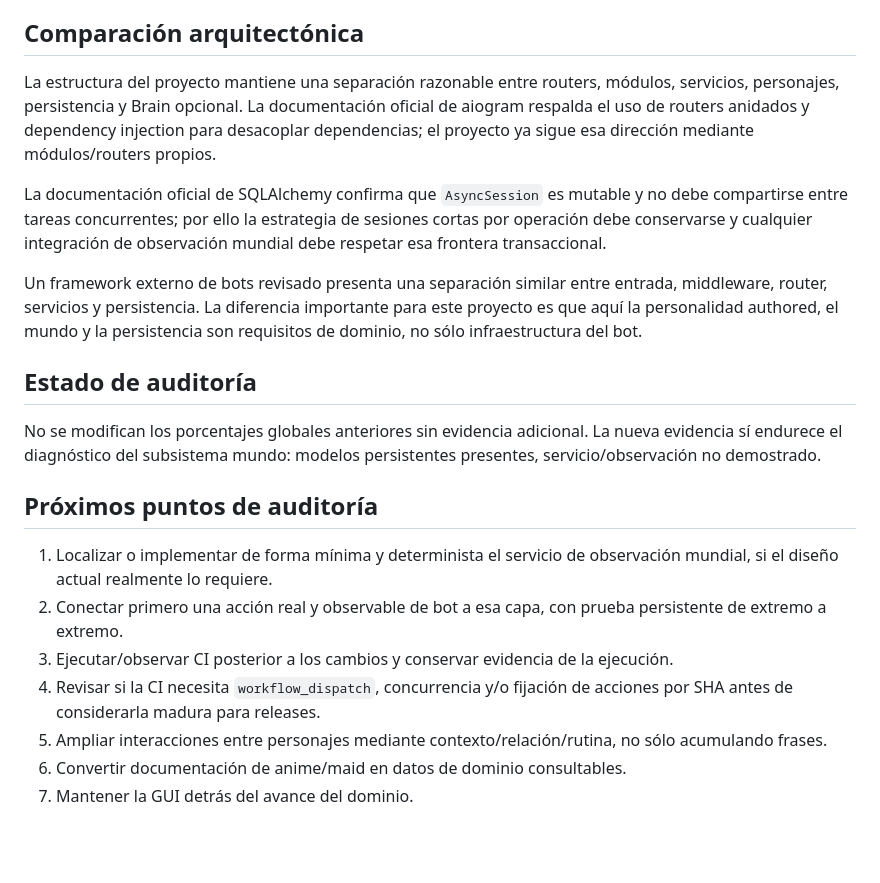
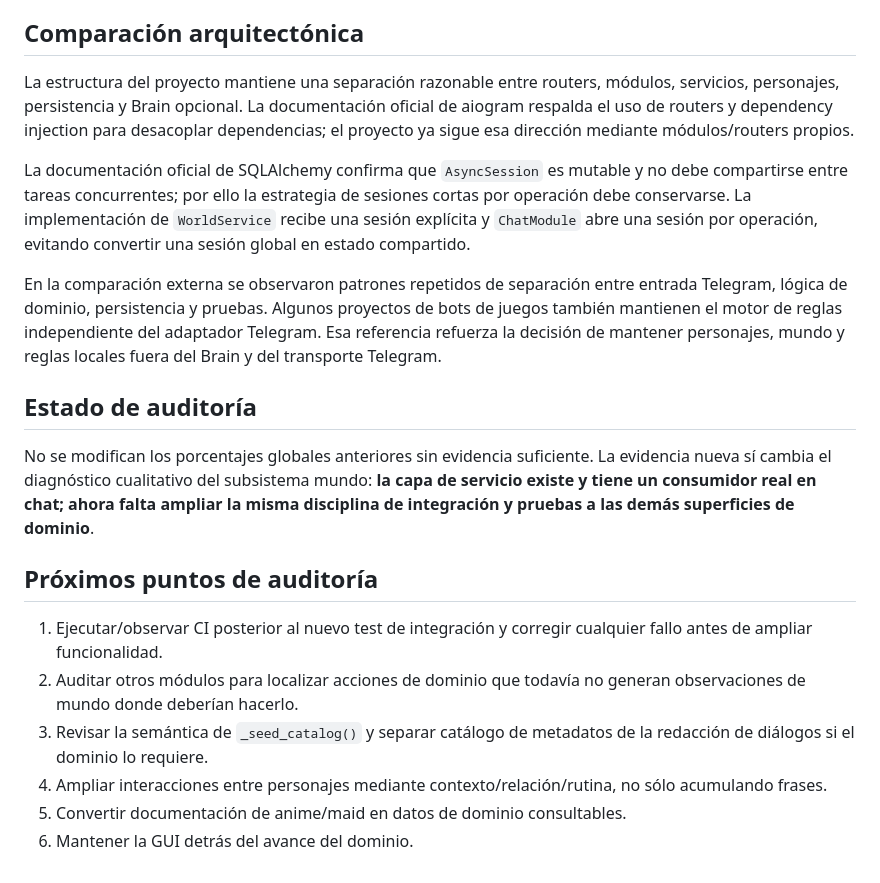
Before and after one commit to eltiootaku01-hue/bot-telegram, a Markdown page: docs/audits/2026-09-16-social-runtime-audit.md, the part around one of its changes. Drawn GitHub-style; blank space fills up the shorter version.

```diff
--- a/docs/audits/2026-09-16-social-runtime-audit.md
+++ b/docs/audits/2026-09-16-social-runtime-audit.md
@@ -70,22 +107,21 @@ La documentación oficial de GitHub también recomienda permisos mínimos y refe
 
 ## Comparación arquitectónica
 
-La estructura del proyecto mantiene una separación razonable entre routers, módulos, servicios, personajes, persistencia y Brain opcional. La documentación oficial de aiogram respalda el uso de routers anidados y dependency injection para desacoplar dependencias; el proyecto ya sigue esa dirección mediante módulos/routers propios.
+La estructura del proyecto mantiene una separación razonable entre routers, módulos, servicios, personajes, persistencia y Brain opcional. La documentación oficial de aiogram respalda el uso de routers y dependency injection para desacoplar dependencias; el proyecto ya sigue esa dirección mediante módulos/routers propios.
 
-La documentación oficial de SQLAlchemy confirma que `AsyncSession` es mutable y no debe compartirse entre tareas concurrentes; por ello la estrategia de sesiones cortas por operación debe conservarse y cualquier integración de observación mundial debe respetar esa frontera transaccional.
+La documentación oficial de SQLAlchemy confirma que `AsyncSession` es mutable y no debe compartirse entre tareas concurrentes; por ello la estrategia de sesiones cortas por operación debe conservarse. La implementación de `WorldService` recibe una sesión explícita y `ChatModule` abre una sesión por operación, evitando convertir una sesión global en estado compartido.
 
-Un framework externo de bots revisado presenta una separación similar entre entrada, middleware, router, servicios y persistencia. La diferencia importante para este proyecto es que aquí la personalidad authored, el mundo y la persistencia son requisitos de dominio, no sólo infraestructura del bot.
+En la comparación externa se observaron patrones repetidos de separación entre entrada Telegram, lógica de dominio, persistencia y pruebas. Algunos proyectos de bots de juegos también mantienen el motor de reglas independiente del adaptador Telegram. Esa referencia refuerza la decisión de mantener personajes, mundo y reglas locales fuera del Brain y del transporte Telegram.
 
 ## Estado de auditoría
 
-No se modifican los porcentajes globales anteriores sin evidencia adicional. La nueva evidencia sí endurece el diagnóstico del subsistema mundo: modelos persistentes presentes, servicio/observación no demostrado.
+No se modifican los porcentajes globales anteriores sin evidencia suficiente. La evidencia nueva sí cambia el diagnóstico cualitativo del subsistema mundo: **la capa de servicio existe y tiene un consumidor real en chat; ahora falta ampliar la misma disciplina de integración y pruebas a las demás superficies de dominio**.
 
 ## Próximos puntos de auditoría
 
-1. Localizar o implementar de forma mínima y determinista el servicio de observación mundial, si el diseño actual realmente lo requiere.
-2. Conectar primero una acción real y observable de bot a esa capa, con prueba persistente de extremo a extremo.
-3. Ejecutar/observar CI posterior a los cambios y conservar evidencia de la ejecución.
-4. Revisar si la CI necesita `workflow_dispatch`, concurrencia y/o fijación de acciones por SHA antes de considerarla madura para releases.
-5. Ampliar interacciones entre personajes mediante contexto/relación/rutina, no sólo acumulando frases.
-6. Convertir documentación de anime/maid en datos de dominio consultables.
-7. Mantener la GUI detrás del avance del dominio.
+1. Ejecutar/observar CI posterior al nuevo test de integración y corregir cualquier fallo antes de ampliar funcionalidad.
+2. Auditar otros módulos para localizar acciones de dominio que todavía no generan observaciones de mundo donde deberían hacerlo.
+3. Revisar la semántica de `_seed_catalog()` y separar catálogo de metadatos de la redacción de diálogos si el dominio lo requiere.
+4. Ampliar interacciones entre personajes mediante contexto/relación/rutina, no sólo acumulando frases.
+5. Convertir documentación de anime/maid en datos de dominio consultables.
+6. Mantener la GUI detrás del avance del dominio.
```
Also changed, not shown: other parts of docs/audits/2026-09-16-social-runtime-audit.md (+43 -6 lines).
